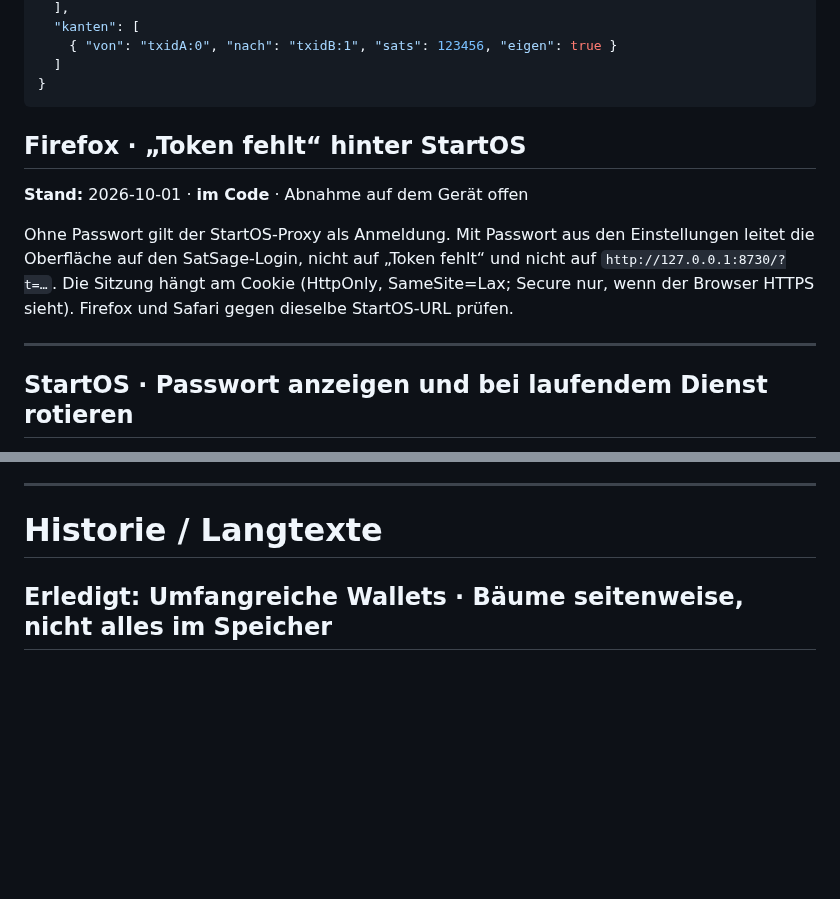
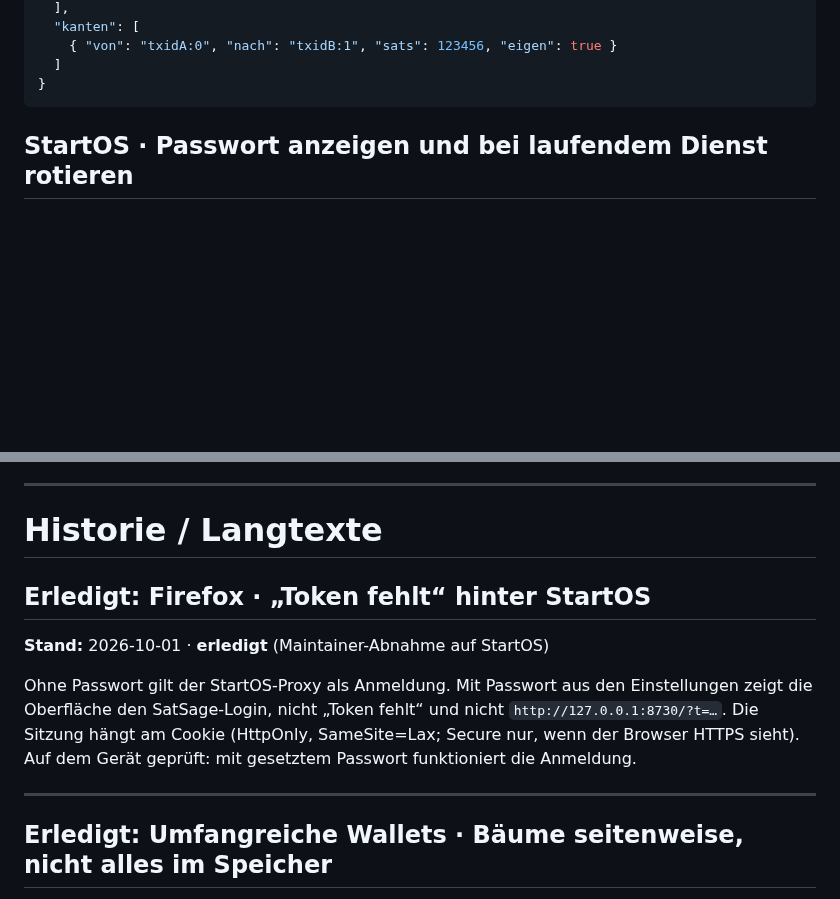
Before and after one commit to Juniormind1/SatSage, a Markdown page: ISSUES.md, 2 parts joined by grey strips. Rendered like a GitHub page; blank space fills up the shorter version.

Commit message:
StartOS-Anmeldung mit Passwort auf dem Gerät abgenommen

````diff
--- a/ISSUES.md
+++ b/ISSUES.md
@@ -132,14 +132,6 @@ Vorschlag nur für die GUI:
   ]
 }
 ```
-
-## Firefox · „Token fehlt“ hinter StartOS
-
-**Stand:** 2026-10-01 · **im Code** · Abnahme auf dem Gerät offen
-
-Ohne Passwort gilt der StartOS-Proxy als Anmeldung. Mit Passwort aus den Einstellungen leitet die Oberfläche auf den SatSage-Login, nicht auf „Token fehlt“ und nicht auf `http://127.0.0.1:8730/?t=…`. Die Sitzung hängt am Cookie (HttpOnly, SameSite=Lax; Secure nur, wenn der Browser HTTPS sieht). Firefox und Safari gegen dieselbe StartOS-URL prüfen.
-
----
 
 ## StartOS · Passwort anzeigen und bei laufendem Dienst rotieren
 
@@ -564,6 +556,14 @@ Aufwand: **unbekannt/hoch** · hängt an libbitcoin
 ---
 
 # Historie / Langtexte
+
+## Erledigt: Firefox · „Token fehlt“ hinter StartOS
+
+**Stand:** 2026-10-01 · **erledigt** (Maintainer-Abnahme auf StartOS)
+
+Ohne Passwort gilt der StartOS-Proxy als Anmeldung. Mit Passwort aus den Einstellungen zeigt die Oberfläche den SatSage-Login, nicht „Token fehlt“ und nicht `http://127.0.0.1:8730/?t=…`. Die Sitzung hängt am Cookie (HttpOnly, SameSite=Lax; Secure nur, wenn der Browser HTTPS sieht). Auf dem Gerät geprüft: mit gesetztem Passwort funktioniert die Anmeldung.
+
+---
 
 ## Erledigt: Umfangreiche Wallets · Bäume seitenweise, nicht alles im Speicher
 
````
